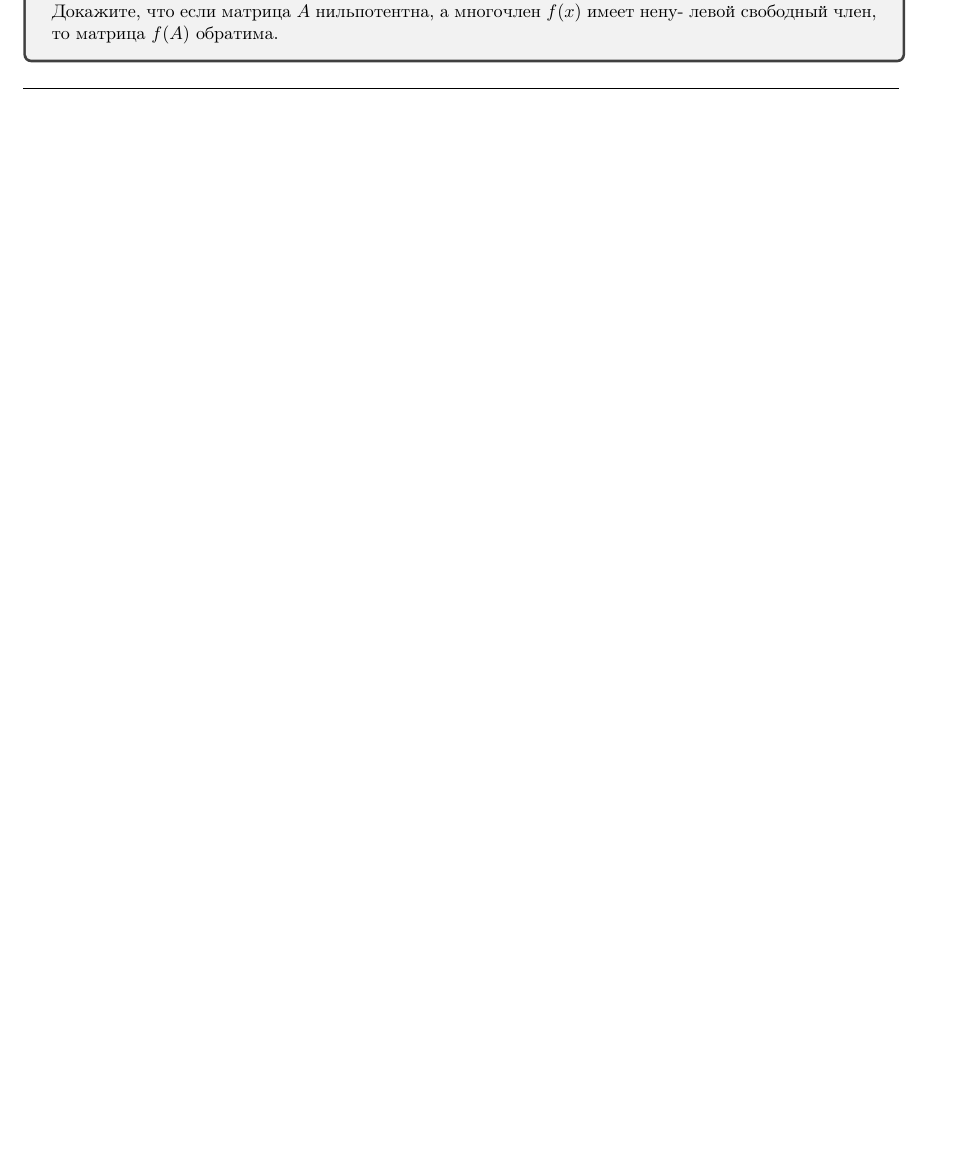
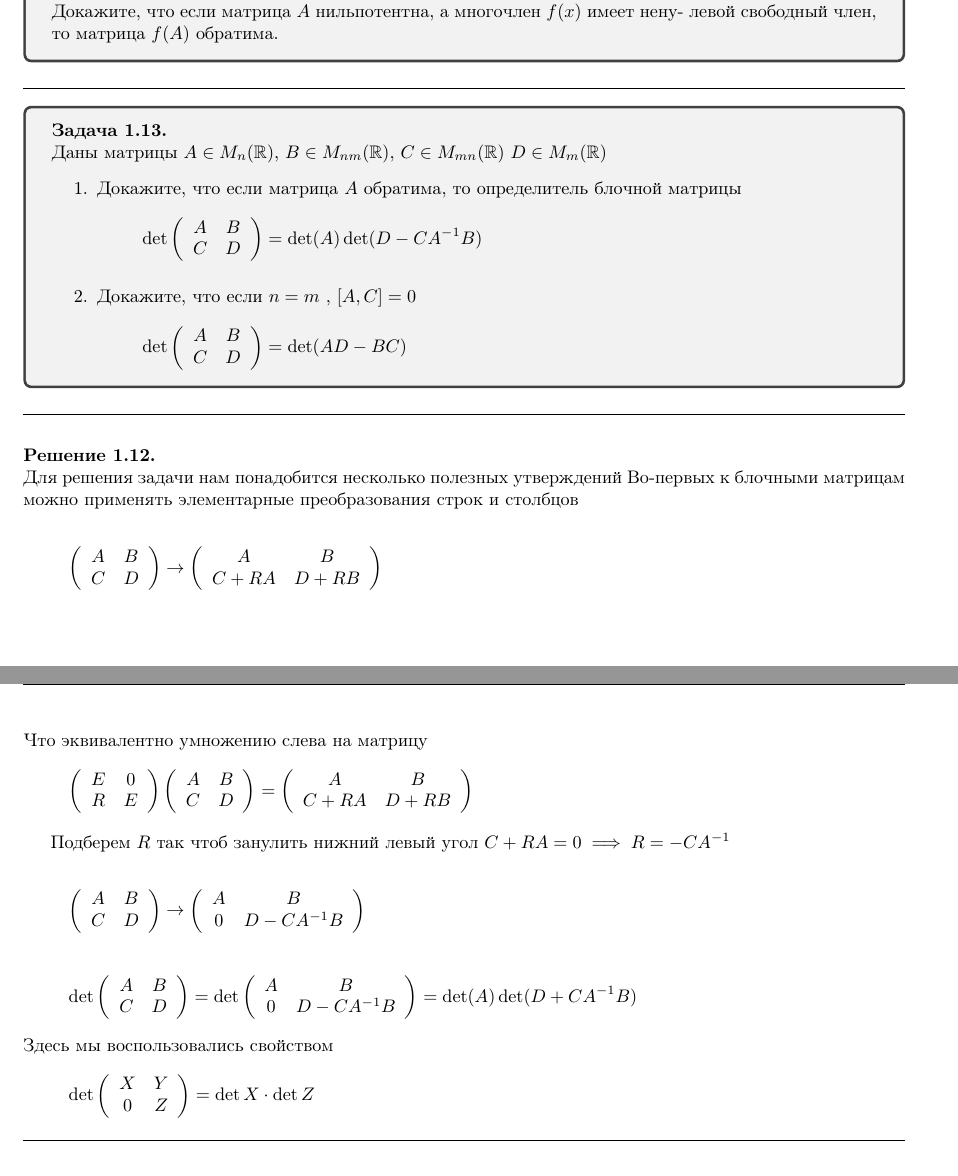
Before and after one commit to scaevolabars/YSDA, a LaTeX document (main.tex, which reads linal.tex): part of page 6 of 6 before the commit and two parts of pages 6 and 7 of 7 after it, the two joined at a grey line, cut so that both start at the same text, the shorter picture padded with empty space. Compiled offline with pdfLaTeX.

Commit message:
week 7 updates

```diff
--- a/linal.tex
+++ b/linal.tex
@@ -364,3 +364,103 @@ $\left[\left[A,B\right]^2,C\right] = 0$
 Докажите, что если матрица $A$ нильпотентна, а многочлен $f(x)$ имеет нену-
 левой свободный член, то матрица $f(A)$ обратима.
 \end{prb}
+
+\begin{prb}
+Даны матрицы $A \in M_n(\mathbb{R})$, $B \in M_{nm}(\mathbb{R})$, $C \in M_{mn}(\mathbb{R})$ $D \in M_{m}(\mathbb{R})$
+\begin{enumerate}
+    \item Докажите, что если матрица $A$ обратима, то определитель блочной матрицы
+    \begin{gather*}
+    \det \left(
+        \begin{array}{cc}
+           A &  B \\
+           C &  D
+        \end{array}\right) = \det (A) \det (D -  C A^{-1} B)
+    \end{gather*}
+
+    \item  Докажите, что если $n = m$ , $\left[A,C\right] = 0$
+        \begin{gather*}
+            \det \left(
+                \begin{array}{cc}
+                   A &  B \\
+                   C &  D
+                \end{array}\right)
+                = \det (AD - BC)
+        \end{gather*}
+
+\end{enumerate}
+\end{prb}
+
+
+\begin{sol}
+    Для решения задачи нам понадобится несколько полезных утверждений
+    Во-первых к блочными матрицам можно применять элементарные преобразования
+    строк и столбцов
+
+    \begin{gather*}
+        \left(
+        \begin{array}{cc}
+           A &  B \\
+           C &  D
+        \end{array}\right) \rightarrow \left(
+        \begin{array}{cc}
+           A &  B \\
+           C + RA &  D +RB
+        \end{array}\right)
+    \end{gather*}
+    Что эквивалентно умножению слева на матрицу
+    \begin{gather*}
+        \left(
+        \begin{array}{cc}
+               E &  0 \\
+               R &  E
+        \end{array}\right)
+        \left(
+        \begin{array}{cc}
+           A &  B \\
+           C &  D
+        \end{array}\right)
+        =\left(
+        \begin{array}{cc}
+           A &  B \\
+           C + RA &  D +RB
+        \end{array}\right)
+    \end{gather*}
+
+    Подберем $R$ так чтоб занулить нижний левый угол
+    $C +  RA = 0 \implies R = -C A^{-1}$
+
+    \begin{gather*}
+        \left(
+        \begin{array}{cc}
+           A &  B \\
+           C &  D
+        \end{array}\right) \rightarrow
+         \left(
+        \begin{array}{cc}
+           A &  B \\
+           0 &  D - C A^{-1}B
+        \end{array}\right)
+    \end{gather*}
+
+    \begin{gather*}
+        \det \left(
+        \begin{array}{cc}
+           A &  B \\
+           C &  D
+        \end{array}\right) =
+        \det
+         \left(
+        \begin{array}{cc}
+           A &  B \\
+           0 &  D - C A^{-1}B
+        \end{array}\right) = \det (A) \det (D +  C A^{-1} B)
+    \end{gather*}
+    Здесь мы воспользовались свойством
+    \begin{gather*}
+        \det \left(
+        \begin{array}{cc}
+           X &  Y \\
+           0 &  Z
+        \end{array}\right) = \det X \cdot \det Z
+    \end{gather*}
+\end{sol}
```
